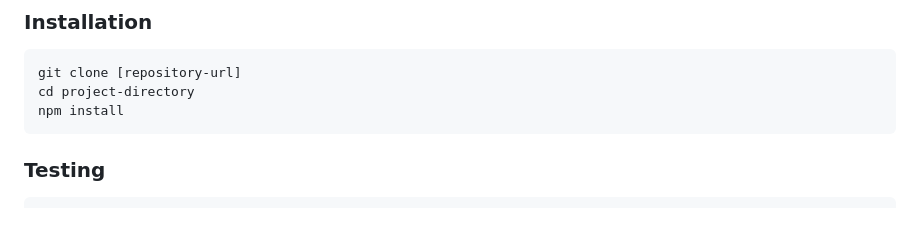
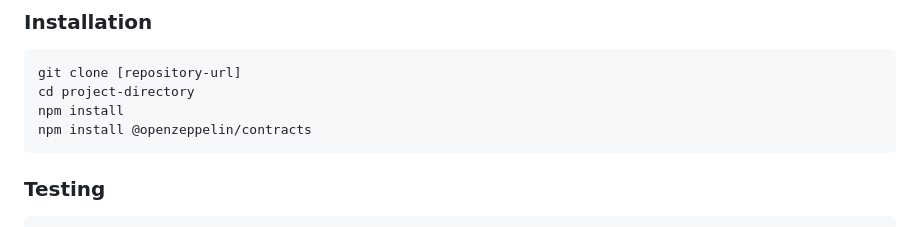
Before and after one commit to emito69/Solidity_TP4, a Markdown page: README.md, the part around the change printed below. GitHub-like rendering.

````diff
--- a/README.md
+++ b/README.md
@@ -168,6 +168,7 @@ Uncovered Lines:	Specific lines not executed by tests
 git clone [repository-url]
 cd project-directory
 npm install
+npm install @openzeppelin/contracts
 ```
 ### Testing
 
````
Also changed, not shown: other parts of README.md (+3 -3 lines).
